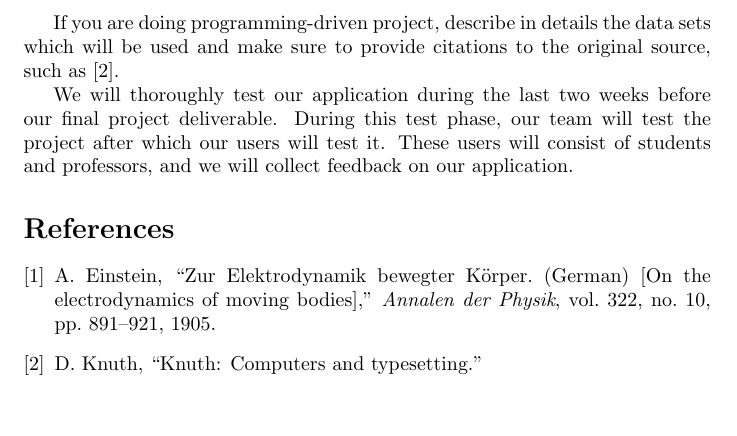
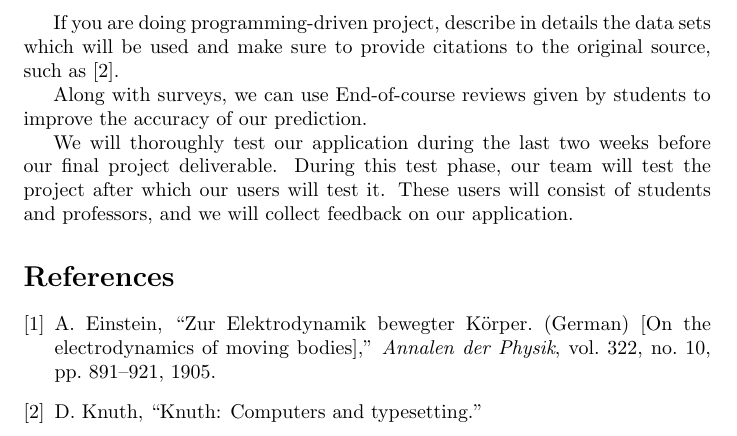
Before and after one commit to pratikrsurana/AIClassProject, a LaTeX paper (Project_Proposal/Proposal.tex): part of page 4 of 4, cut so that both start at the same text, the shorter picture padded with empty space. Compiled offline with pdfLaTeX.

Commit message:
updating experiments

```diff
--- a/Project_Proposal/Proposal.tex
+++ b/Project_Proposal/Proposal.tex
@@ -81,6 +81,8 @@ If the project is technology-driven, it must be tested with real users to obtain
 
 If you are doing programming-driven project, describe in details the data sets which will be used and make sure to provide citations to the original source, such as~\cite{knuthwebsite}.
 
+Along with surveys, we can use End-of-course reviews given by students to improve the accuracy of our prediction.
+
 We will thoroughly test our application during the last two weeks before our final project deliverable. During this test phase, our team will test the project after which our users will test it. These users will consist of students and professors, and we will collect feedback on our application.
 
 \bibliography{Proposal}
```
Also changed, not shown: Project_Proposal/Proposal.pdf, 2 other files.
